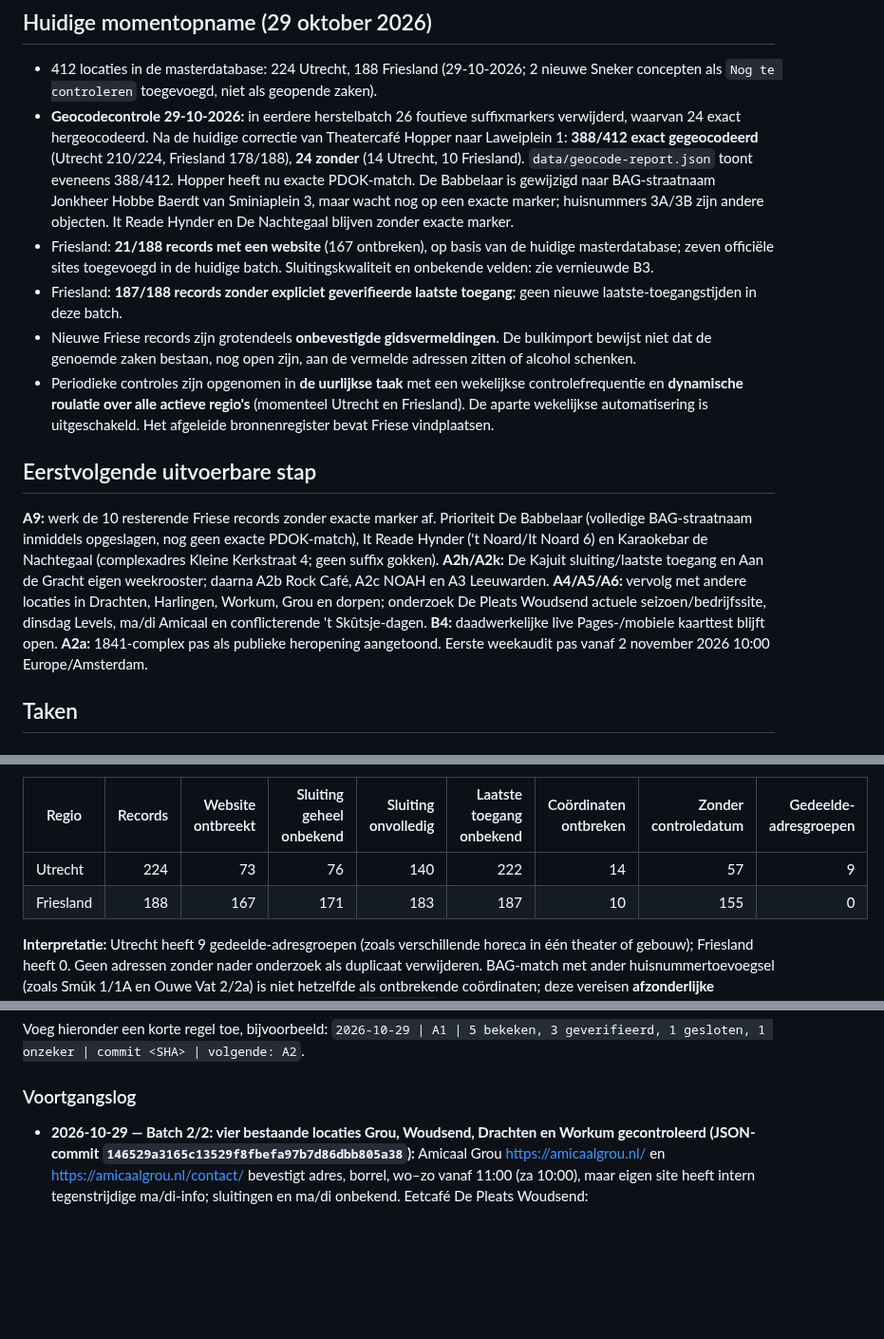
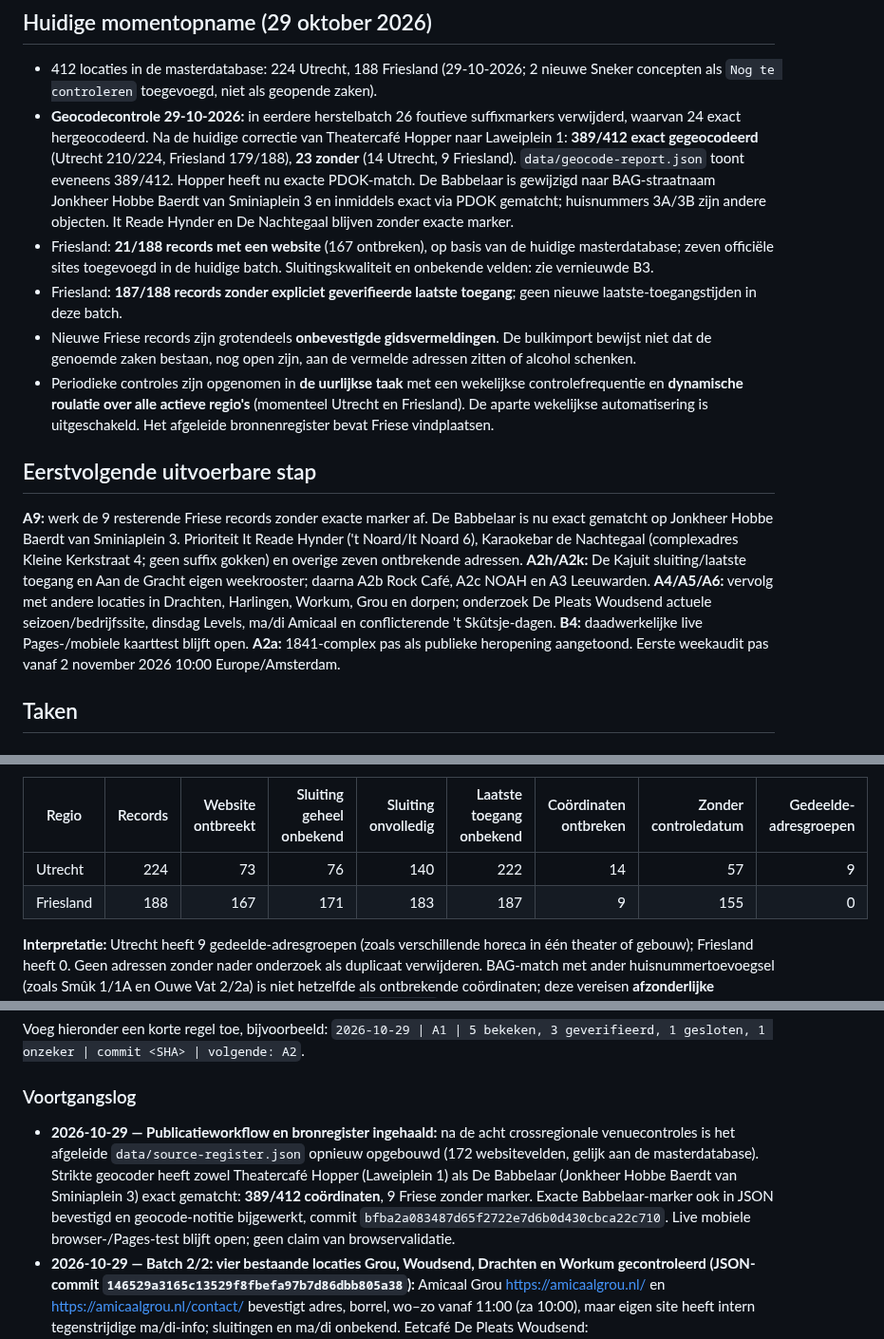
Before and after one commit to paltenburg/nogergensnaarbinnen, a Markdown page: TODO.md, 3 parts joined by grey strips. Shown at 95% size. GitHub-like rendering; blank space fills up the shorter version.

Commit message:
Actualiseer geocodetelling naar 389 en bevestig bronregisterregeneratie

```diff
--- a/TODO.md
+++ b/TODO.md
@@ -26,7 +26,7 @@
 ## Huidige momentopname (29 oktober 2026)
 
 - 412 locaties in de masterdatabase: 224 Utrecht, 188 Friesland (29-10-2026; 2 nieuwe Sneker concepten als `Nog te controleren` toegevoegd, niet als geopende zaken).
-- **Geocodecontrole 29-10-2026:** in eerdere herstelbatch 26 foutieve suffixmarkers verwijderd, waarvan 24 exact hergeocodeerd. Na de huidige correctie van Theatercafé Hopper naar Laweiplein 1: **388/412 exact gegeocodeerd** (Utrecht 210/224, Friesland 178/188), **24 zonder** (14 Utrecht, 10 Friesland). `data/geocode-report.json` toont eveneens 388/412. Hopper heeft nu exacte PDOK-match. De Babbelaar is gewijzigd naar BAG-straatnaam Jonkheer Hobbe Baerdt van Sminiaplein 3, maar wacht nog op een exacte marker; huisnummers 3A/3B zijn andere objecten. It Reade Hynder en De Nachtegaal blijven zonder exacte marker.
+- **Geocodecontrole 29-10-2026:** in eerdere herstelbatch 26 foutieve suffixmarkers verwijderd, waarvan 24 exact hergeocodeerd. Na de huidige correctie van Theatercafé Hopper naar Laweiplein 1: **389/412 exact gegeocodeerd** (Utrecht 210/224, Friesland 179/188), **23 zonder** (14 Utrecht, 9 Friesland). `data/geocode-report.json` toont eveneens 389/412. Hopper heeft nu exacte PDOK-match. De Babbelaar is gewijzigd naar BAG-straatnaam Jonkheer Hobbe Baerdt van Sminiaplein 3 en inmiddels exact via PDOK gematcht; huisnummers 3A/3B zijn andere objecten. It Reade Hynder en De Nachtegaal blijven zonder exacte marker.
 - Friesland: **21/188 records met een website** (167 ontbreken), op basis van de huidige masterdatabase; zeven officiële sites toegevoegd in de huidige batch. Sluitingskwaliteit en onbekende velden: zie vernieuwde B3.
 - Friesland: **187/188 records zonder expliciet geverifieerde laatste toegang**; geen nieuwe laatste-toegangstijden in deze batch.
 - Nieuwe Friese records zijn grotendeels **onbevestigde gidsvermeldingen**. De bulkimport bewijst niet dat de genoemde zaken bestaan, nog open zijn, aan de vermelde adressen zitten of alcohol schenken.
@@ -34,7 +34,7 @@
 
 ## Eerstvolgende uitvoerbare stap
 
-**A9:** werk de 10 resterende Friese records zonder exacte marker af. Prioriteit De Babbelaar (volledige BAG-straatnaam inmiddels opgeslagen, nog geen exacte PDOK-match), It Reade Hynder ('t Noard/It Noard 6) en Karaokebar de Nachtegaal (complexadres Kleine Kerkstraat 4; geen suffix gokken). **A2h/A2k:** De Kajuit sluiting/laatste toegang en Aan de Gracht eigen weekrooster; daarna A2b Rock Café, A2c NOAH en A3 Leeuwarden. **A4/A5/A6:** vervolg met andere locaties in Drachten, Harlingen, Workum, Grou en dorpen; onderzoek De Pleats Woudsend actuele seizoen/bedrijfssite, dinsdag Levels, ma/di Amicaal en conflicterende 't Skûtsje-dagen. **B4:** daadwerkelijke live Pages-/mobiele kaarttest blijft open. **A2a:** 1841-complex pas als publieke heropening aangetoond. Eerste weekaudit pas vanaf 2 november 2026 10:00 Europe/Amsterdam.
+**A9:** werk de 9 resterende Friese records zonder exacte marker af. De Babbelaar is nu exact gematcht op Jonkheer Hobbe Baerdt van Sminiaplein 3. Prioriteit It Reade Hynder ('t Noard/It Noard 6), Karaokebar de Nachtegaal (complexadres Kleine Kerkstraat 4; geen suffix gokken) en overige zeven ontbrekende adressen. **A2h/A2k:** De Kajuit sluiting/laatste toegang en Aan de Gracht eigen weekrooster; daarna A2b Rock Café, A2c NOAH en A3 Leeuwarden. **A4/A5/A6:** vervolg met andere locaties in Drachten, Harlingen, Workum, Grou en dorpen; onderzoek De Pleats Woudsend actuele seizoen/bedrijfssite, dinsdag Levels, ma/di Amicaal en conflicterende 't Skûtsje-dagen. **B4:** daadwerkelijke live Pages-/mobiele kaarttest blijft open. **A2a:** 1841-complex pas als publieke heropening aangetoond. Eerste weekaudit pas vanaf 2 november 2026 10:00 Europe/Amsterdam.
 
 ## Taken
 
@@ -80,7 +80,7 @@
 | Regio | Records | Website ontbreekt | Sluiting geheel onbekend | Sluiting onvolledig | Laatste toegang onbekend | Coördinaten ontbreken | Zonder controledatum | Gedeelde-adresgroepen |
 |---|---:|---:|---:|---:|---:|---:|---:|---:|
 | Utrecht | 224 | 73 | 76 | 140 | 222 | 14 | 57 | 9 |
-| Friesland | 188 | 167 | 171 | 183 | 187 | 10 | 155 | 0 |
+| Friesland | 188 | 167 | 171 | 183 | 187 | 9 | 155 | 0 |
 
 **Interpretatie:** Utrecht heeft 9 gedeelde-adresgroepen (zoals verschillende horeca in één theater of gebouw); Friesland heeft 0. Geen adressen zonder nader onderzoek als duplicaat verwijderen. BAG-match met ander huisnummertoevoegsel (zoals Smûk 1/1A en Ouwe Vat 2/2a) is niet hetzelfde als ontbrekende coördinaten; deze vereisen **afzonderlijke precisiecontrole**. In Friesland zijn 155 records zonder `checked_on`; prioriteit voor stapsgewijze primaire bronverificatie. De extra ontbrekende marker ten opzichte van de eerdere B3-momentopname is het gevolg van de strikte BAG-correcties; nooit een suffixadres als exacte match aannemen. Dit rapport is een gedateerde momentopname, geen automatische live telling.
 
@@ -174,6 +174,7 @@ Voeg hieronder een korte regel toe, bijvoorbeeld:
 
 ### Voortgangslog
 
+- **2026-10-29 — Publicatieworkflow en bronregister ingehaald:** na de acht crossregionale venuecontroles is het afgeleide `data/source-register.json` opnieuw opgebouwd (172 websitevelden, gelijk aan de masterdatabase). Strikte geocoder heeft zowel Theatercafé Hopper (Laweiplein 1) als De Babbelaar (Jonkheer Hobbe Baerdt van Sminiaplein 3) exact gematcht: **389/412 coördinaten**, 9 Friese zonder marker. Exacte Babbelaar-marker ook in JSON bevestigd en geocode-notitie bijgewerkt, commit `bfba2a083487d65f2722e7d6b0d430cbca22c710`. Live mobiele browser-/Pages-test blijft open; geen claim van browservalidatie.
 - **2026-10-29 — Batch 2/2: vier bestaande locaties Grou, Woudsend, Drachten en Workum gecontroleerd (JSON-commit `146529a3165c13529f8fbefa97b7d86dbb805a38`):** Amicaal Grou https://amicaalgrou.nl/ en https://amicaalgrou.nl/contact/ bevestigt adres, borrel, wo–zo vanaf 11:00 (za 10:00), maar eigen site heeft intern tegenstrijdige ma/di-info; sluitingen en ma/di onbekend. Eetcafé De Pleats Woudsend: https://www.friesland.nl/nl/locaties/1896387451/eetcafe-de-pleats-1 noemt seizoenroosters; https://eetcafedepleats.nl/ was onbereikbaar, geldigheidsjaar/seizoensgrenzen niet bevestigd, dus geen tijden ingevuld. Café-Bar 't Skûtsje Drachten: https://cafebarskutsje.jouwweb.nl/ noemt wo–zo vanaf 18:00, geen sluiting; gids https://bestrestos.nl/restaurant/cafe-bar--t-skutsje-drachten-3279 spreekt dagen tegen, dus di en eindtijden onbekend. De Smidte Workum https://desmidte.nl/ bevestigt di–zo vanaf 17:00, ma gesloten, geen sluiting. Vier bestaande records bijgewerkt, 0 toegevoegd, 0 verwijderd. Daarna BAG-afgeleide volledige straatnaam De Babbelaar en Hopper-marker bijgewerkt in commit `04ce2fffa6e40bc3ce354ec3b6ad32a0cca9bb87`; https://www.allecijfers.nl/weg/jonkheer-hobbe-baerdt-van-sminiaplein-burgum/ bevestigt huisnummer 3 zonder suffix, PDOK-match nog open. De Hopper-marker is exact Laweiplein 1. Volgende: A9 en Sneker openstaande sluitings-/toegangstijden.
 - **2026-10-29 — Batch 1/2: vier bestaande locaties Harlingen, Burgum en Drachten via eigen websites (JSON-commit `d864a618ba923d8fda8389b1de08d45fdd3af88a`):** Grand Café Levels https://www.levels-harlingen.nl/ ma/wo/do/zo 10–22, vr/za 10–00, dinsdag ontbreekt op eigen site ondanks https://www.harlingenwelkomaanzee.nl/nl/locaties/3864248882/grand-cafe-levels (di 10–22); dinsdag onbekend gehouden. De Babbelaar Burgum https://www.debabbelaar.com/ bevestigt nieuw adres Jonkheer H.B. van Sminiaplein 3 en ma/wo/do/zo 11–22, vr/za 11–00, di gesloten; https://www.friesland.nl/nl/locaties/1979102920/de-babbelaar vermeldt strijdig di-rooster, eigen site voorrang. Theatercafé Hopper https://hopperdrachten.nl/contact/ bevestigt bezoekadres Laweiplein 1 (oud Burgemeester Wuiteweg 24 slechts navigatie-alternatief) en ma/di gesloten, wo 17–00, do–za 11:30–00, zo 12–17; https://go-kids.nl/friesland/eten-en-drinken/theatercafe-hopper-bij-de-lawei-in-drachten. Bowling de Kaden https://www.bowlingdekaden.nl/ bevestigt wo 14–19, do 14–22, vr/za 14–00, zo 14–22, ma/di alleen op reservering; afwijkende groeps-/vakantie-uren. Vier bestaande records bijgewerkt, geen toevoegingen. Weekaudit nog niet opeisbaar.
 - **2026-10-29 — A9/Wommels en 1841-complex extra gecontroleerd:** eigen https://www.itreadehynder.nl/ rechtstreeks gelezen, bevestigt ma 16:00–21:00, di uitsluitend op afspraak, wo 11:00–21:00, do 10:30–21:00, vr/za 10:30 tot onbepaald 'sluit', zo 11:00 tot onbepaald 'sluit'. Oude VVV-uren https://www.friesland.nl/nl/locaties/2944019471/cafe-restaurant-it-reade-hynder wijken af; eigen uren gebruikt. Website toegevoegd en officiële bronkwaliteit vastgelegd. BAG https://allecijfers.nl/postcode/8731BB/ bevestigt 't Noard 6 als bijeenkomstfunctie; PDOK exacte marker nog niet. Karaokebar de Nachtegaal: BAG https://allecijfers.nl/postcode/8601CN/ toont alleen Kleine Kerkstraat 4a/4b/4c; geen ongefundeerde keuze voor een huislettersuffix. Twee bestaande records aangepast in JSON-commit 79e8717ea3ad39d9ecfed0260a5f0d0dd3ce668a. 412 records en unieke IDs behouden. Nog geen bevestiging van publieke opening van de karaokebar.
```
